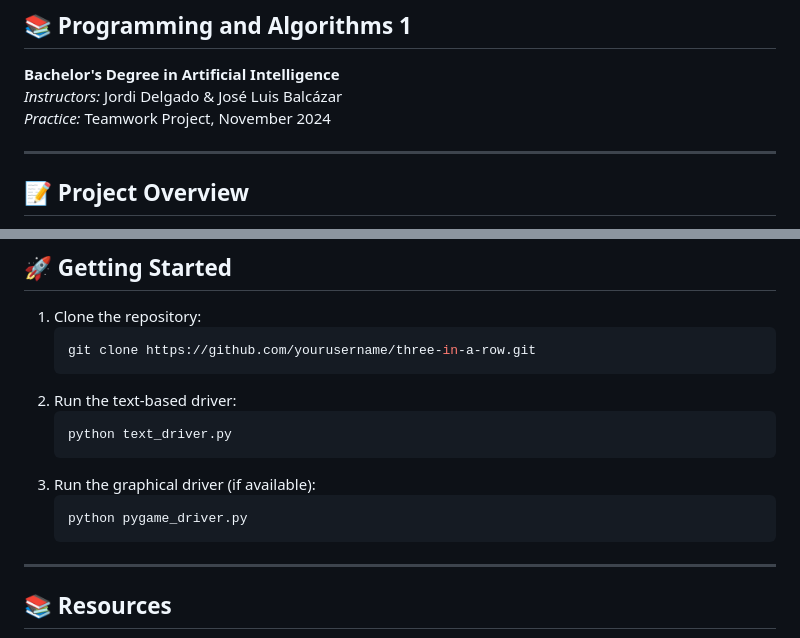
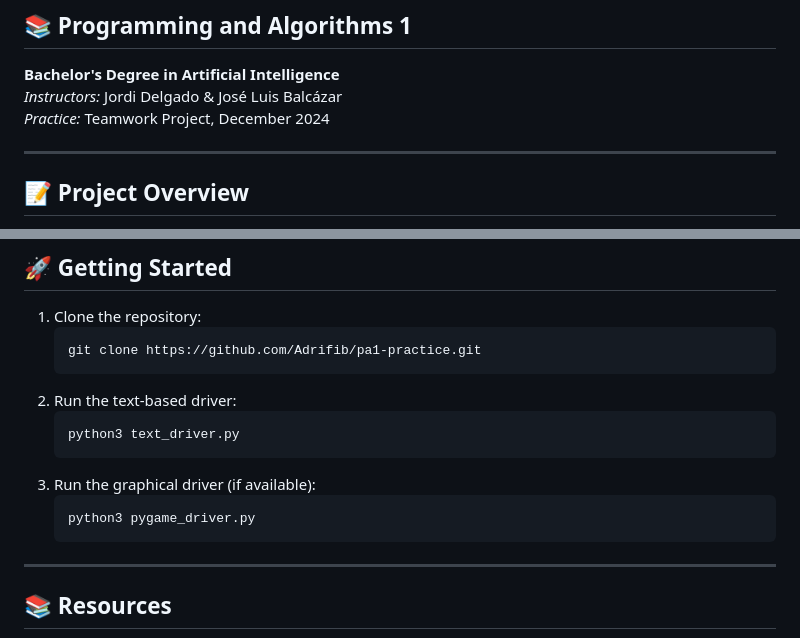
Before and after one commit to Adrifib/pa1-practice, a Markdown page: README.md, 2 parts joined by grey strips. GitHub-like rendering.

````diff
--- a/README.md
+++ b/README.md
@@ -3,7 +3,7 @@
 ## 📚 **Programming and Algorithms 1**
 **Bachelor's Degree in Artificial Intelligence**
 *Instructors:* Jordi Delgado & José Luis Balcázar
-*Practice:* Teamwork Project, November 2024
+*Practice:* Teamwork Project, December 2024
 
 ---
 
@@ -81,15 +81,15 @@ Additional variants are encouraged but not required. All decisions regarding var
 ## 🚀 **Getting Started**
 1. Clone the repository:
    ```bash
-   git clone https://github.com/yourusername/three-in-a-row.git
+   git clone https://github.com/Adrifib/pa1-practice.git
    ```
 2. Run the text-based driver:
    ```bash
-   python text_driver.py
+   python3 text_driver.py
    ```
 3. Run the graphical driver (if available):
    ```bash
-   python pygame_driver.py
+   python3 pygame_driver.py
    ```
 
 ---
````
